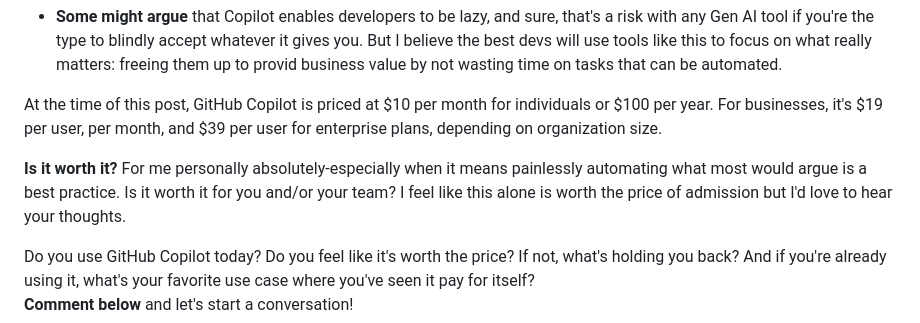
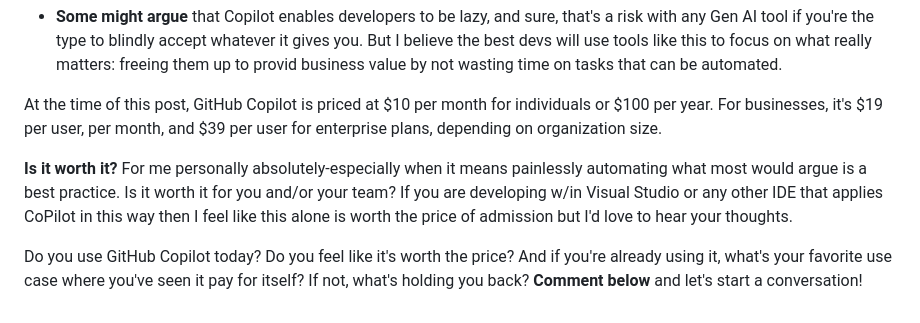
Before and after one commit to e13tech/blog, a Markdown page: input/posts/github-copilot-git-comments.md, the part around the change. Rendered like a GitHub page.

Commit message:
Refine language and improve question flow
Removed hedging phrase to make a statement more direct. Added context about GitHub Copilot usage in specific IDEs. Reordered questions in the final paragraph to enhance logical flow.

```diff
--- a/input/posts/github-copilot-git-comments.md
+++ b/input/posts/github-copilot-git-comments.md
@@ -64,7 +64,7 @@ Another benefit of this level of automated details is reminding me what is inclu
 
 At the time of this post, GitHub Copilot is priced at $10 per month for individuals or $100 per year. For businesses, it's $19 per user, per month, and $39 per user for enterprise plans, depending on organization size.
 
-**Is it worth it?** For me personally absolutely-especially when it means painlessly automating what most would argue is a best practice. Is it worth it for you and/or your team? I feel like this alone is worth the price of admission but I'd love to hear your thoughts.
+**Is it worth it?** For me personally absolutely-especially when it means painlessly automating what most would argue is a best practice. Is it worth it for you and/or your team? If you are developing w/in Visual Studio or any other IDE that applies CoPilot in this way then I feel like this alone is worth the price of admission but I'd love to hear your thoughts.
 
-Do you use GitHub Copilot today? Do you feel like it's worth the price? If not, what's holding you back? And if you're already using it, what's your favorite use case where you've seen it pay for itself?
+Do you use GitHub Copilot today? Do you feel like it's worth the price? And if you're already using it, what's your favorite use case where you've seen it pay for itself? If not, what's holding you back?
 **Comment below** and let's start a conversation!
```
